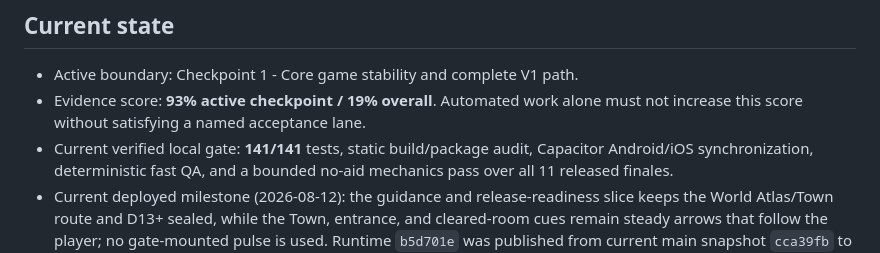
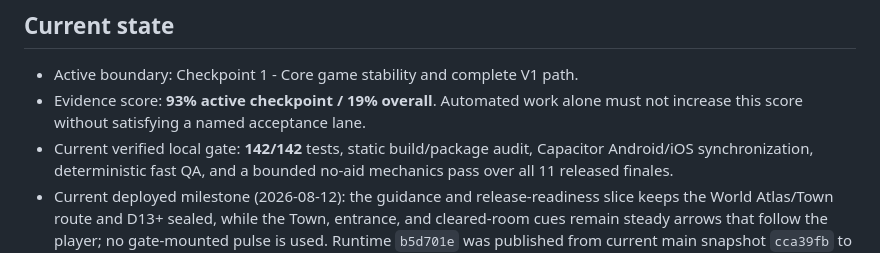
Before and after one commit to gov8661682/code-quest-lab, a Markdown page: PROJECT_MEMORY.md, the part around the change. Rendered like a GitHub page.

```diff
--- a/PROJECT_MEMORY.md
+++ b/PROJECT_MEMORY.md
@@ -13,7 +13,7 @@ or cumulative session transcript.
 - Active boundary: Checkpoint 1 - Core game stability and complete V1 path.
 - Evidence score: **93% active checkpoint / 19% overall**. Automated work alone
   must not increase this score without satisfying a named acceptance lane.
-- Current verified local gate: **141/141** tests, static build/package audit,
+- Current verified local gate: **142/142** tests, static build/package audit,
   Capacitor Android/iOS synchronization, deterministic fast QA, and a bounded
   no-aid mechanics pass over all 11 released finales.
 - Current deployed milestone (2026-08-12): the guidance and release-readiness
```
Also changed, not shown: BLOCKERS.md (+1 -0 lines), STATUS.md (+4 -0 lines).
